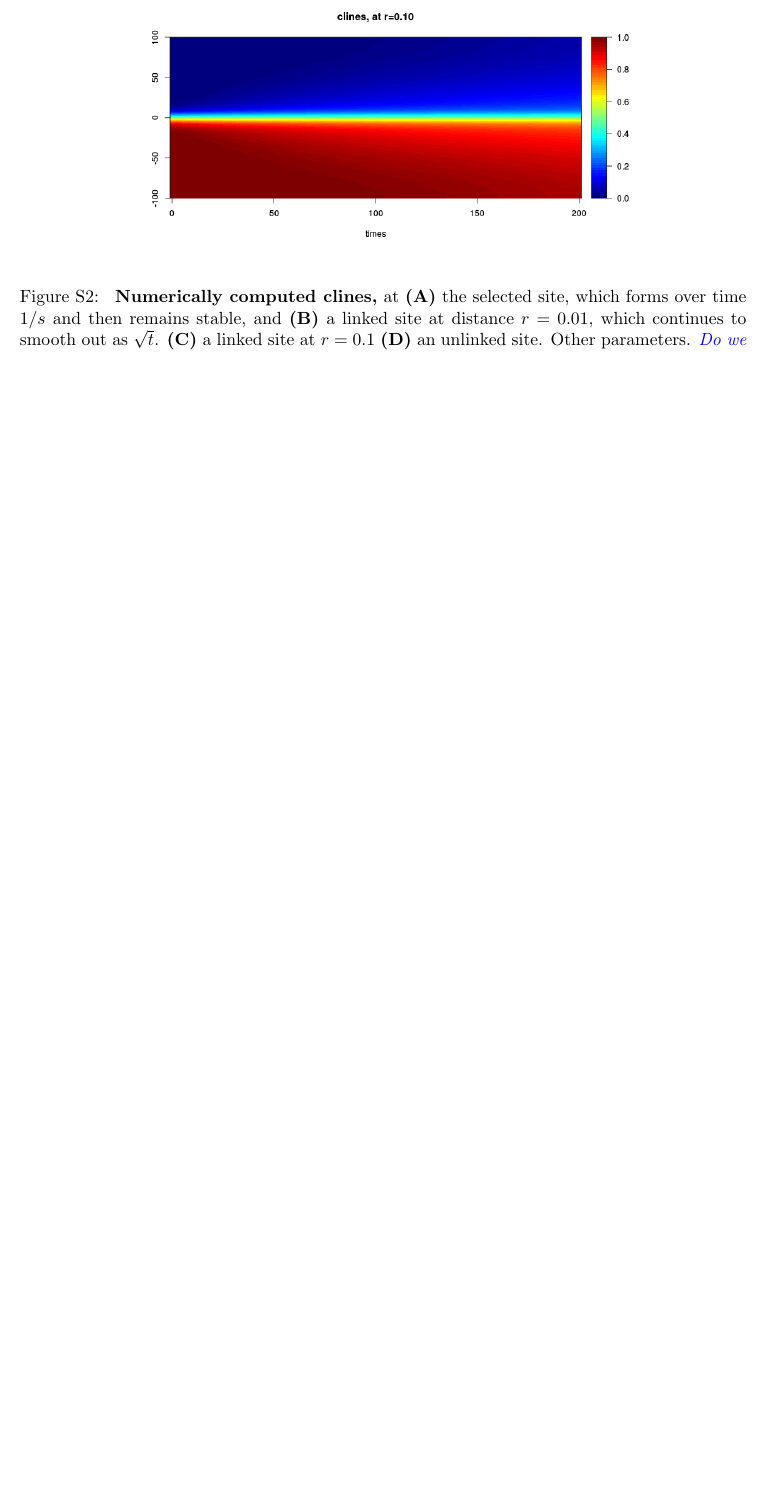
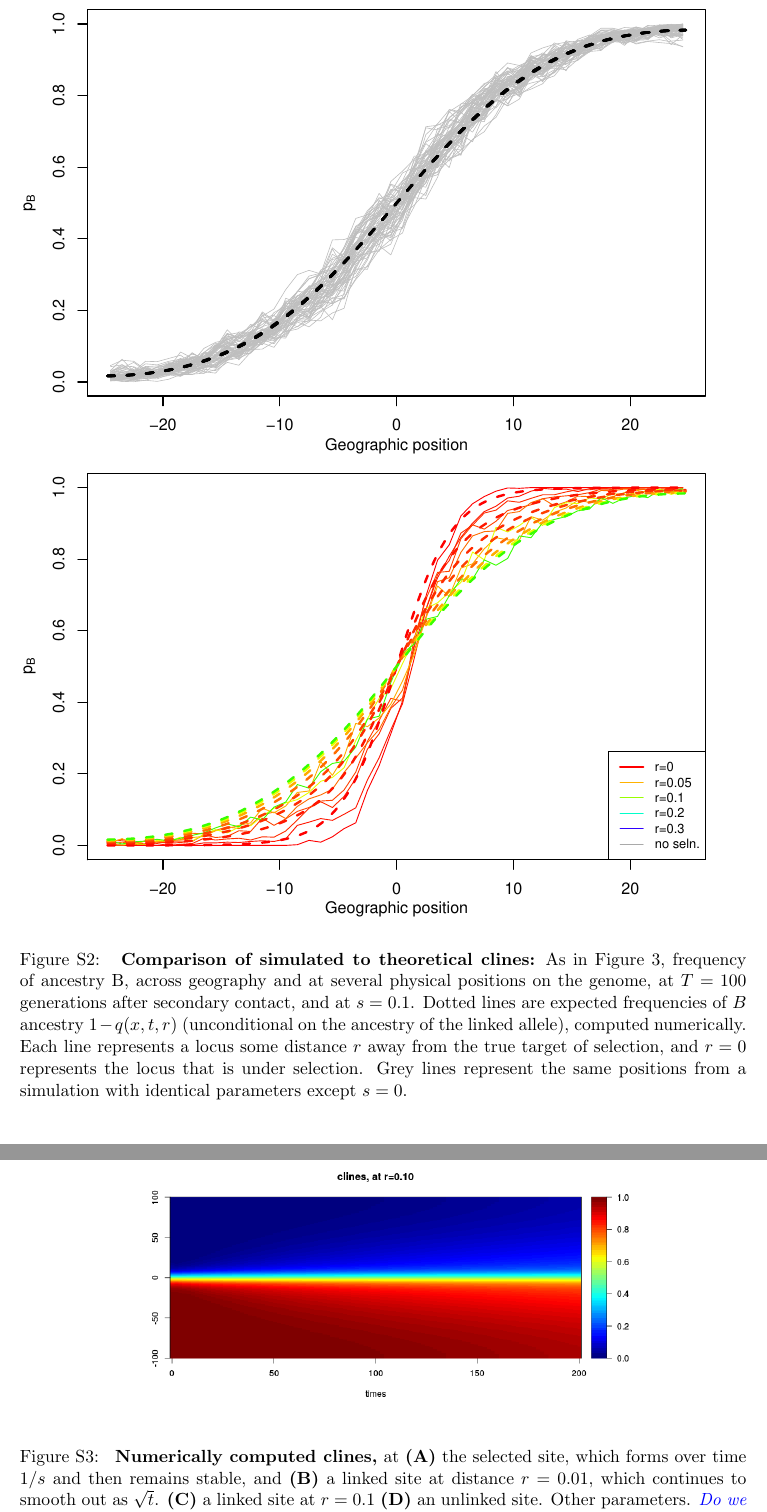
Before and after one commit to petrelharp/clinal-lineages, a LaTeX document (drafts/hybrid_zone.tex, which reads drafts/supplement.tex): part of page 29 of 33 before the commit and two parts of pages 29 and 30 of 34 after it, the two joined at a grey line, cut at the place of the change, the shorter picture padded with empty space. Compiled offline with pdfLaTeX.

Commit message:
added supp fig on comparison of clines t

```diff
--- a/drafts/hybrid_zone.tex
+++ b/drafts/hybrid_zone.tex
@@ -523,0 +519 @@ identical parameters except $s=0$.
+    across geography and at several physical positions on the genome,
@@ -524,3 +523,6 @@ identical parameters except $s=0$.
+    and $r=0$ represents the locus that is under selection. Grey lines represent the same positions from a simulation with
+    identical parameters except $s=0$.
+    Corresponding theoretical quantities are shown juxtaposed in Figure \ref{sfig:alleleFreq_tau100_comparison}.
     \plr{Add same figure for some different time points and maybe values of $s$ to the supplement.}
 }\label{alleleFreq_tau100}
 \end{figure}
--- a/drafts/supplement.tex
+++ b/drafts/supplement.tex
@@ -64,6 +64,23 @@
 
 
 
+\begin{figure}
+    \includegraphics{figs/alleleFrequencies_sim_comparison}
+    \caption{
+        \textbf{Comparison of simulated to theoretical clines:}
+        As in Figure \ref{alleleFreq_tau100},
+        frequency of ancestry B,
+        across geography and at several physical positions on the genome,
+        at $T=100$ generations after secondary contact,
+        and at $s=0.1$.
+        Dotted lines are expected frequencies of $B$ ancestry $1-q(x,t,r)$
+        (unconditional on the ancestry of the linked allele), computed numerically.
+        Each line represents a locus some distance $r$ away from the true target of selection,
+        and $r=0$ represents the locus that is under selection. Grey lines represent the same positions from a simulation with
+        identical parameters except $s=0$.
+    }\label{sfig:alleleFreq_tau100_comparison}
+\end{figure}
+
 
 \begin{figure}
     \begin{center}
```
Also changed, not shown: drafts/figs/alleleFrequencies_sim_comparison.pdf (added), drafts/hybrid_zone.tex (10 more changed lines), 1 other file.
